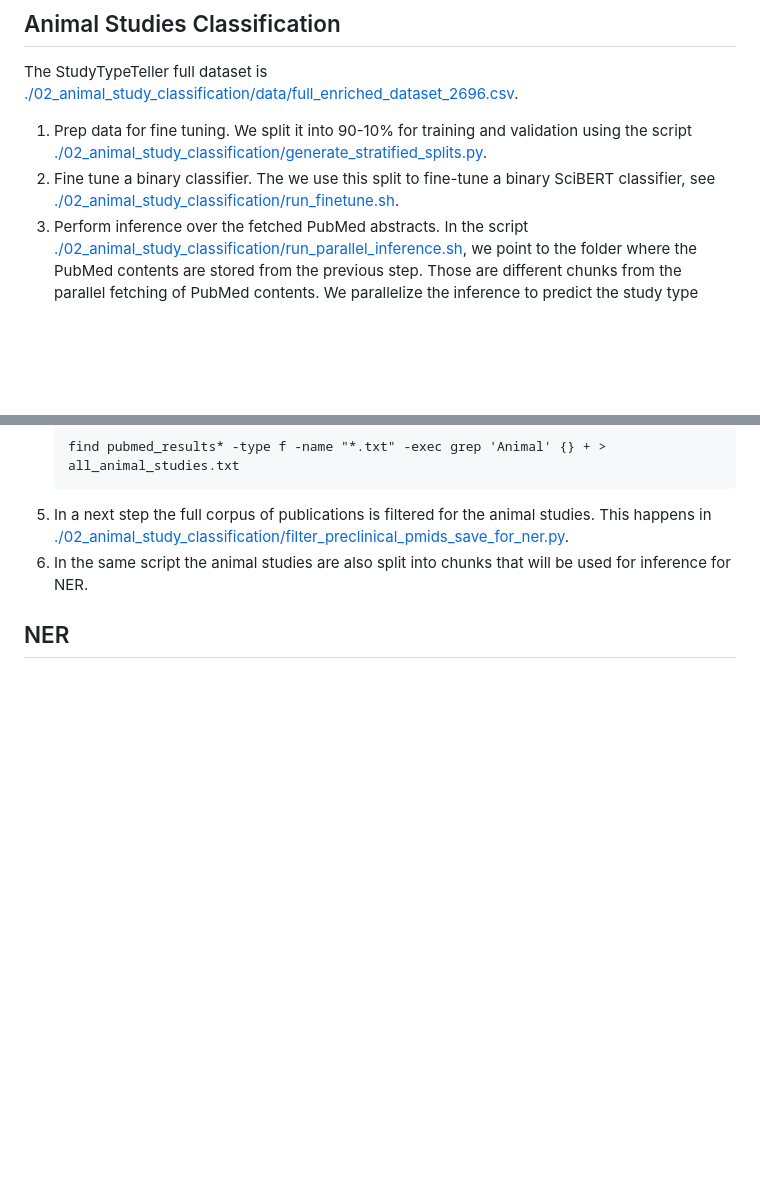
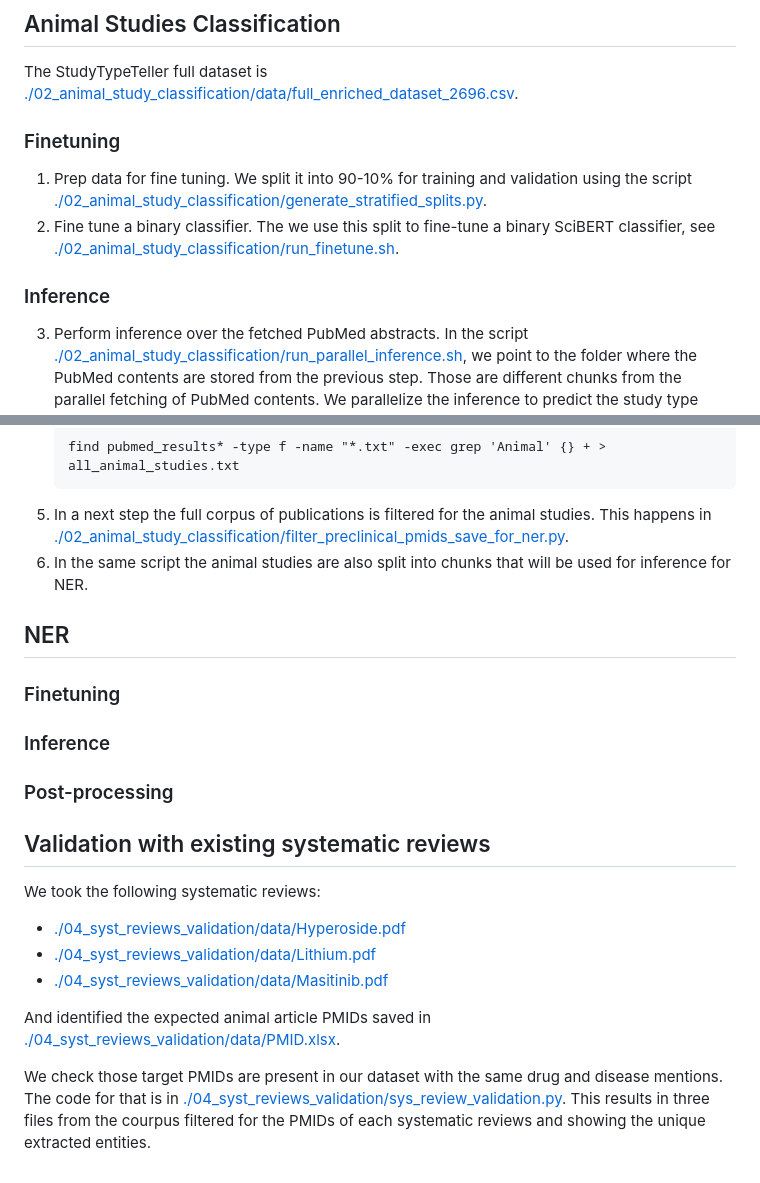
Before and after one commit to Ineichen-Group/Preclinical_DrugDisease_Translation_Pipeline, a Markdown page: README.md, 2 parts joined by grey strips. Rendered like a GitHub page; blank space fills up the shorter version.

Commit message:
description of sys review validation

````diff
--- a/README.md
+++ b/README.md
@@ -58,8 +58,12 @@ However, there was always an incomplete set of returned results. Therefore after
 ## Animal Studies Classification
 The StudyTypeTeller full dataset is [./02_animal_study_classification/data/full_enriched_dataset_2696.csv](./02_animal_study_classification/data/full_enriched_dataset_2696.csv).
 
+### Finetuning
 1. Prep data for fine tuning. We split it into 90-10% for training and validation using the script [./02_animal_study_classification/generate_stratified_splits.py](./02_animal_study_classification/generate_stratified_splits.py).
 2. Fine tune a binary classifier. The we use this split to fine-tune a binary SciBERT classifier, see [./02_animal_study_classification/run_finetune.sh](./02_animal_study_classification/run_finetune.sh).
+
+### Inference
+
 3. Perform inference over the fetched PubMed abstracts. In the script [./02_animal_study_classification/run_parallel_inference.sh](./02_animal_study_classification/run_parallel_inference.sh), we point to the folder where the PubMed contents are stored from the previous step. Those are different chunks from the parallel fetching of PubMed contents. We parallelize the inference to predict the study type (animal vs other) for each publication. The predictions are stored to [./02_animal_study_classification/model_predictions/](./02_animal_study_classification/model_predictions/).
 4. To quickly extract the PMIDs only of animal studies we used the command below, resulting in ./[02_animal_study_classification/model_predictions/all_animal_studies.txt](02_animal_study_classification/model_predictions/all_animal_studies.txt):
    ```
@@ -69,3 +73,21 @@ The StudyTypeTeller full dataset is [./02_animal_study_classification/data/full_
 6. In the same script the animal studies are also split into chunks that will be used for inference for NER.
 
 ## NER
+
+### Finetuning
+
+### Inference
+
+### Post-processing
+
+## Validation with existing systematic reviews
+
+We took the following systematic reviews:
+- [./04_syst_reviews_validation/data/Hyperoside.pdf](./04_syst_reviews_validation/data/Hyperoside.pdf)
+- [./04_syst_reviews_validation/data/Lithium.pdf](./04_syst_reviews_validation/data/Lithium.pdf)
+- [./04_syst_reviews_validation/data/Masitinib.pdf](./04_syst_reviews_validation/data/Masitinib.pdf)
+
+And identified the expected animal article PMIDs saved in [./04_syst_reviews_validation/data/PMID.xlsx](./04_syst_reviews_validation/data/PMID.xlsx).
+
+We check those target PMIDs are present in our dataset with the same drug and disease mentions. The code for that is in [./04_syst_reviews_validation/sys_review_validation.py](./04_syst_reviews_validation/sys_review_validation.py).
+This results in three files from the courpus filtered for the PMIDs of each systematic reviews and showing the unique extracted entities.
````
